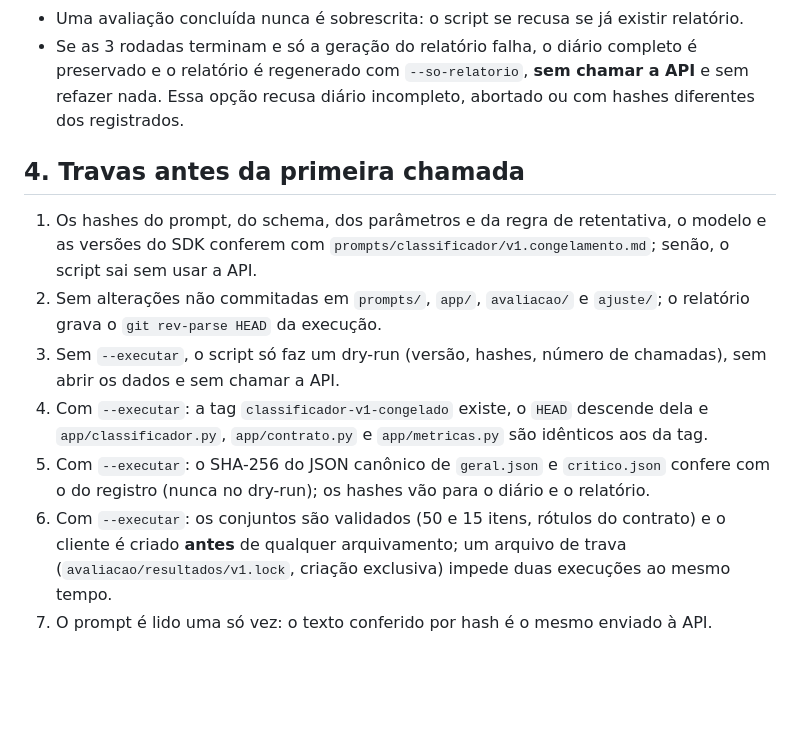
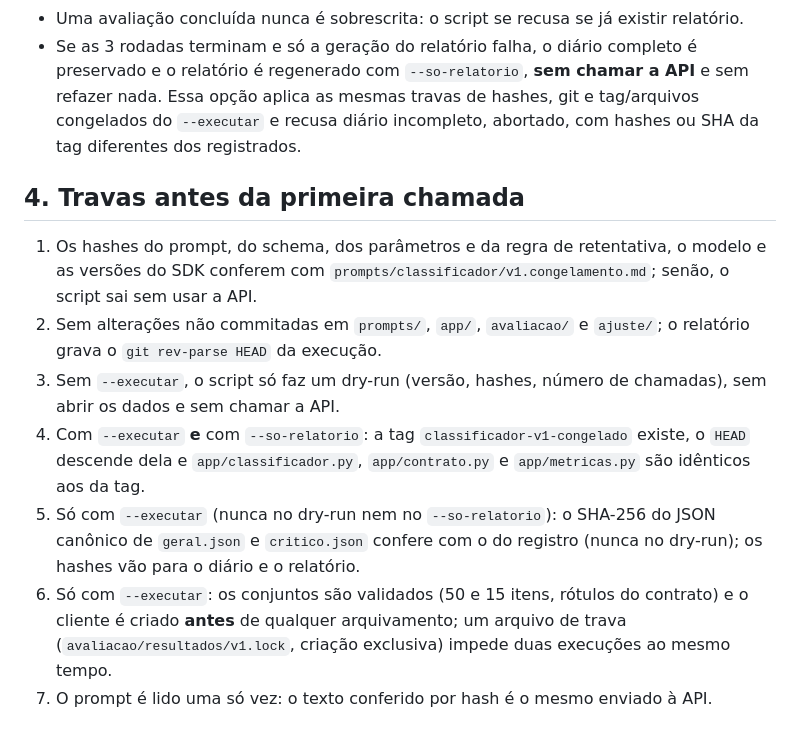
Before and after one commit to breno-hbs/radar-avaliacoes, a Markdown page: docs/AVALIACAO_PROTOCOLO.md, the part around one of its changes. GitHub-like rendering; blank space fills up the shorter version.

```diff
--- a/docs/AVALIACAO_PROTOCOLO.md
+++ b/docs/AVALIACAO_PROTOCOLO.md
@@ -67,7 +70,8 @@ relatório diz quantas entraram.
 - Uma avaliação concluída nunca é sobrescrita: o script se recusa se já existir relatório.
 - Se as 3 rodadas terminam e só a geração do relatório falha, o diário completo é preservado e o
   relatório é regenerado com `--so-relatorio`, **sem chamar a API** e sem refazer nada. Essa
-  opção recusa diário incompleto, abortado ou com hashes diferentes dos registrados.
+  opção aplica as mesmas travas de hashes, git e tag/arquivos congelados do `--executar` e recusa
+  diário incompleto, abortado, com hashes ou SHA da tag diferentes dos registrados.
 
 ## 4. Travas antes da primeira chamada
 
@@ -78,11 +82,11 @@ relatório diz quantas entraram.
    o `git rev-parse HEAD` da execução.
 3. Sem `--executar`, o script só faz um dry-run (versão, hashes, número de chamadas), sem abrir os
    dados e sem chamar a API.
-4. Com `--executar`: a tag `classificador-v1-congelado` existe, o `HEAD` descende dela e
+4. Com `--executar` **e** com `--so-relatorio`: a tag `classificador-v1-congelado` existe, o `HEAD` descende dela e
    `app/classificador.py`, `app/contrato.py` e `app/metricas.py` são idênticos aos da tag.
-5. Com `--executar`: o SHA-256 do JSON canônico de `geral.json` e `critico.json` confere com o do
+5. Só com `--executar` (nunca no dry-run nem no `--so-relatorio`): o SHA-256 do JSON canônico de `geral.json` e `critico.json` confere com o do
    registro (nunca no dry-run); os hashes vão para o diário e o relatório.
-6. Com `--executar`: os conjuntos são validados (50 e 15 itens, rótulos do contrato) e o cliente
+6. Só com `--executar`: os conjuntos são validados (50 e 15 itens, rótulos do contrato) e o cliente
    é criado **antes** de qualquer arquivamento; um arquivo de trava (`avaliacao/resultados/v1.lock`,
    criação exclusiva) impede duas execuções ao mesmo tempo.
 7. O prompt é lido uma só vez: o texto conferido por hash é o mesmo enviado à API.
```
Also changed, not shown: other parts of docs/AVALIACAO_PROTOCOLO.md (+41 -14 lines).
